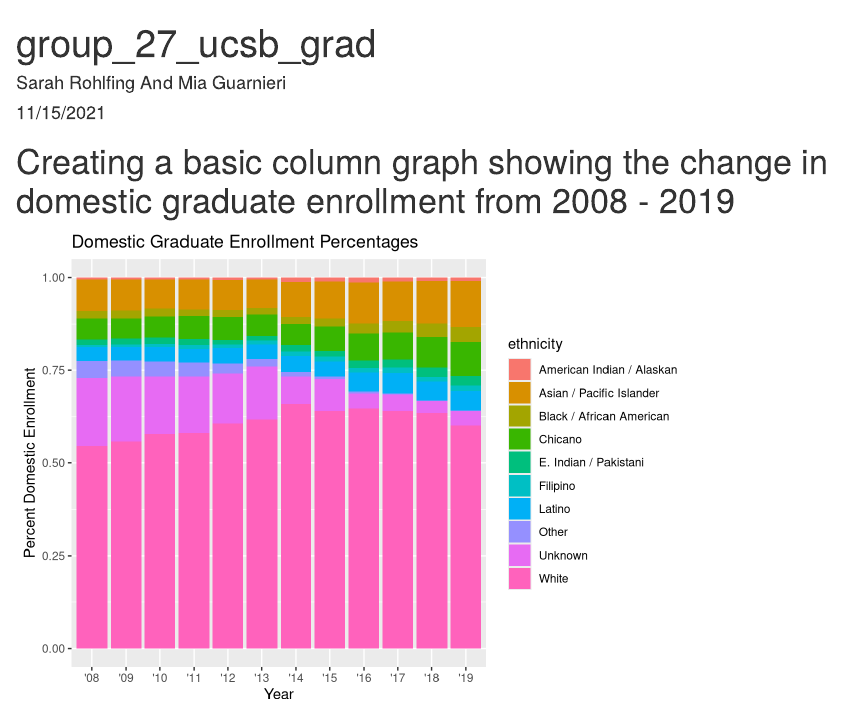
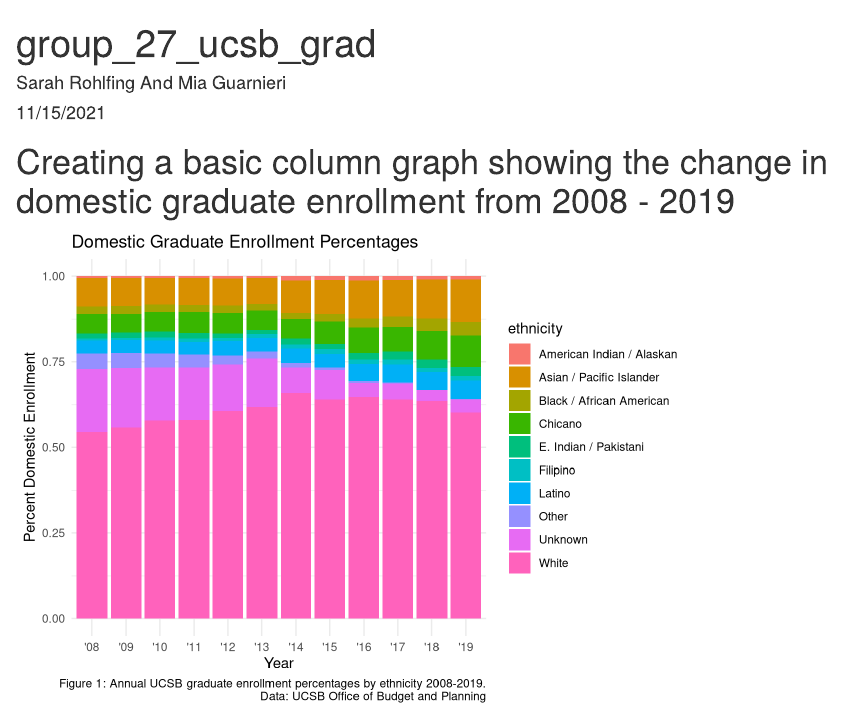
Before and after one commit to srohlfing92/group-27-ucsb-grad, an R Markdown document (src/group_27_ucsb_grad.Rmd): the page in a window 1100 px wide, from its top. Rendered offline with R 4.5, knitr and Pandoc, with nearby package versions.

Commit message:
Adding a title to the domestic graduate enrollment graph, updating the theme to minimal, and adding a figure caption

````diff
--- a/src/group_27_ucsb_grad.Rmd
+++ b/src/group_27_ucsb_grad.Rmd
@@ -23,5 +23,7 @@ ggplot(data = grad_ucsb, aes(x = year_abbr, y = domestic_enrollment)) +
   geom_col(aes(fill = ethnicity), position = "fill")+ # added position = fill to change the bars from absolute counts to proportions
   labs(x = "Year",
        y = "Percent Domestic Enrollment",
-       title = "Domestic Graduate Enrollment Percentages ") # added lables (feel free to change!)
+       title = "Domestic Graduate Enrollment Percentages",
+       caption = str_wrap("Figure 1: Annual UCSB graduate enrollment percentages by ethnicity 2008-2019. Data: UCSB Office of Budget and Planning")) + # added labels, title, and caption
+  theme_minimal() #setting the theme to minimal
 ```
````
Also changed, not shown: src/group_27_ucsb_grad.html (added).
